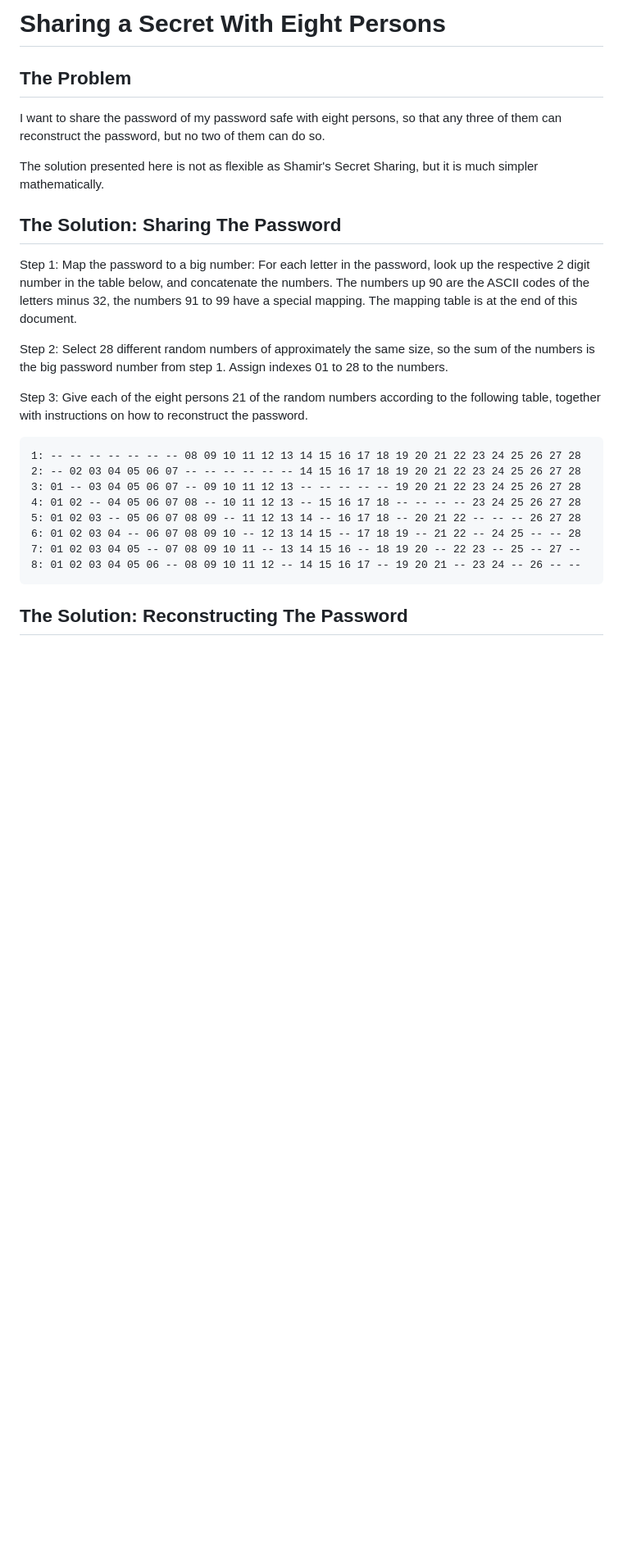
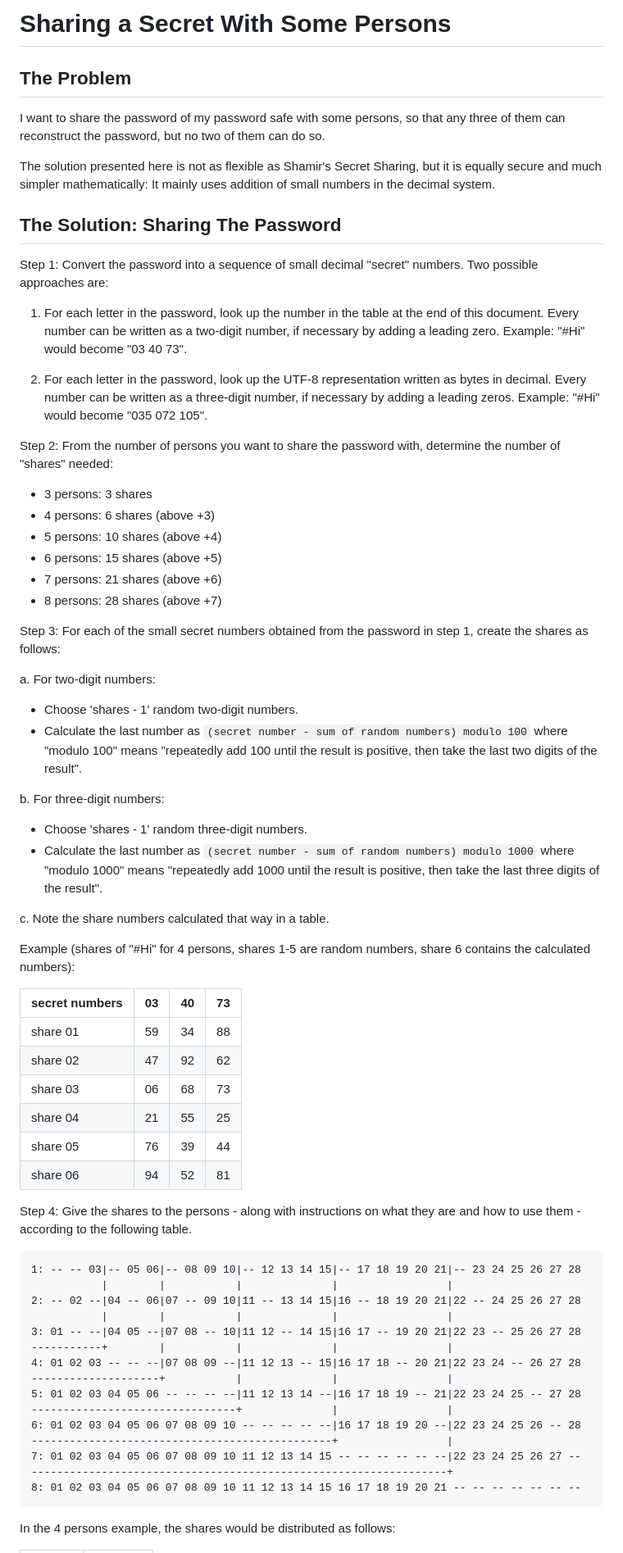
Before and after one commit to gdiet/secret-sharing, a Markdown page: README.md, the part around the change printed below. Shown: that part at 82% size. Drawn GitHub-style; blank space fills up the shorter version.

Commit message:
plain addition secret sharing (3 out of 3..8 persons)

````diff
--- a/README.md
+++ b/README.md
@@ -1,29 +1,72 @@
-# Sharing a Secret With Eight Persons
+# Sharing a Secret With Some Persons
 
 ## The Problem
 
-I want to share the password of my password safe with eight persons, so that any three of them can reconstruct the password, but no two of them can do so.
+I want to share the password of my password safe with some persons, so that any three of them can reconstruct the password, but no two of them can do so.
 
-The solution presented here is not as flexible as Shamir's Secret Sharing, but it is much simpler mathematically.
+The solution presented here is not as flexible as Shamir's Secret Sharing, but it is equally secure and much simpler mathematically: It mainly uses addition of small numbers in the decimal system.
 
 ## The Solution: Sharing The Password
 
-Step 1: Map the password to a big number: For each letter in the password, look up the respective 2 digit number in the table below, and concatenate the numbers. The numbers up 90 are the ASCII codes of the letters minus 32, the numbers 91 to 99 have a special mapping. The mapping table is at the end of this document.
+Step 1: Convert the password into a sequence of small decimal "secret" numbers. Two possible approaches are:
 
-Step 2: Select 28 different random numbers of approximately the same size, so the sum of the numbers is the big password number from step 1. Assign indexes 01 to 28 to the numbers.
+1. For each letter in the password, look up the number in the table at the end of this document. Every number can be written as a two-digit number, if necessary by adding a leading zero. Example: "#Hi" would become "03 40 73".
 
-Step 3: Give each of the eight persons 21 of the random numbers according to the following table, together with instructions on how to reconstruct the password.
+2. For each letter in the password, look up the UTF-8 representation written as bytes in decimal. Every number can be written as a three-digit number, if necessary by adding a leading zeros. Example: "#Hi" would become "035 072 105".
+
+Step 2: From the number of persons you want to share the password with, determine the number of "shares" needed:
+
+- 3 persons: 3 shares
+- 4 persons: 6 shares (above +3)
+- 5 persons: 10 shares (above +4)
+- 6 persons: 15 shares (above +5)
+- 7 persons: 21 shares (above +6)
+- 8 persons: 28 shares (above +7)
+
+Step 3: For each of the small secret numbers obtained from the password in step 1, create the shares as follows:
+
+a. For two-digit numbers:
+
+  - Choose 'shares - 1' random two-digit numbers.
+  - Calculate the last number as `(secret number - sum of random numbers) modulo 100` where "modulo 100" means "repeatedly add 100 until the result is positive, then take the last two digits of the result".
+
+b. For three-digit numbers:
+
+  - Choose 'shares - 1' random three-digit numbers.
+  - Calculate the last number as `(secret number - sum of random numbers) modulo 1000` where "modulo 1000" means "repeatedly add 1000 until the result is positive, then take the last three digits of the result".
+
+c. Note the share numbers calculated that way in a table.
+
+Example (shares of "#Hi" for 4 persons, shares 1-5 are random numbers, share 6 contains the calculated numbers):
+
+| secret numbers | 03 | 40 | 73 |
+|----------------|----|----|----|
+| share 01       | 59 | 34 | 88 |
+| share 02       | 47 | 92 | 62 |
+| share 03       | 06 | 68 | 73 |
+| share 04       | 21 | 55 | 25 |
+| share 05       | 76 | 39 | 44 |
+| share 06       | 94 | 52 | 81 |
+
+Step 4: Give the shares to the persons - along with instructions on what they are and how to use them - according to the following table.
 
 ```
-1: -- -- -- -- -- -- -- 08 09 10 11 12 13 14 15 16 17 18 19 20 21 22 23 24 25 26 27 28
-2: -- 02 03 04 05 06 07 -- -- -- -- -- -- 14 15 16 17 18 19 20 21 22 23 24 25 26 27 28
-3: 01 -- 03 04 05 06 07 -- 09 10 11 12 13 -- -- -- -- -- 19 20 21 22 23 24 25 26 27 28
-4: 01 02 -- 04 05 06 07 08 -- 10 11 12 13 -- 15 16 17 18 -- -- -- -- 23 24 25 26 27 28
-5: 01 02 03 -- 05 06 07 08 09 -- 11 12 13 14 -- 16 17 18 -- 20 21 22 -- -- -- 26 27 28
-6: 01 02 03 04 -- 06 07 08 09 10 -- 12 13 14 15 -- 17 18 19 -- 21 22 -- 24 25 -- -- 28
-7: 01 02 03 04 05 -- 07 08 09 10 11 -- 13 14 15 16 -- 18 19 20 -- 22 23 -- 25 -- 27 --
-8: 01 02 03 04 05 06 -- 08 09 10 11 12 -- 14 15 16 17 -- 19 20 21 -- 23 24 -- 26 -- --
+1: -- -- 03|-- 05 06|-- 08 09 10|-- 12 13 14 15|-- 17 18 19 20 21|-- 23 24 25 26 27 28
+           |        |           |              |                 |
+2: -- 02 --|04 -- 06|07 -- 09 10|11 -- 13 14 15|16 -- 18 19 20 21|22 -- 24 25 26 27 28
+           |        |           |              |                 |
+3: 01 -- --|04 05 --|07 08 -- 10|11 12 -- 14 15|16 17 -- 19 20 21|22 23 -- 25 26 27 28
+-----------+        |           |              |                 |
+4: 01 02 03 -- -- --|07 08 09 --|11 12 13 -- 15|16 17 18 -- 20 21|22 23 24 -- 26 27 28
+--------------------+           |              |                 |
+5: 01 02 03 04 05 06 -- -- -- --|11 12 13 14 --|16 17 18 19 -- 21|22 23 24 25 -- 27 28
+--------------------------------+              |                 |
+6: 01 02 03 04 05 06 07 08 09 10 -- -- -- -- --|16 17 18 19 20 --|22 23 24 25 26 -- 28
+-----------------------------------------------+                 |
+7: 01 02 03 04 05 06 07 08 09 10 11 12 13 14 15 -- -- -- -- -- --|22 23 24 25 26 27 --
+-----------------------------------------------------------------+
+8: 01 02 03 04 05 06 07 08 09 10 11 12 13 14 15 16 17 18 19 20 21 -- -- -- -- -- -- --
 ```
 
-## The Solution: Reconstructing The Password
+In the 4 persons example, the shares would be distributed as follows:
 
````
Also changed, not shown: other parts of README.md (+23 -2 lines).
